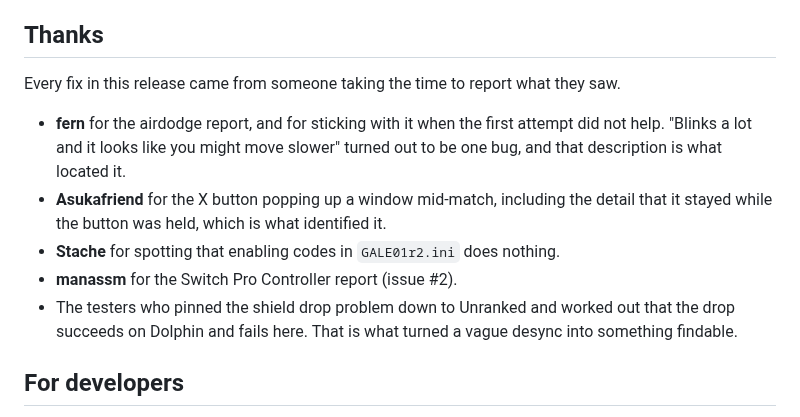
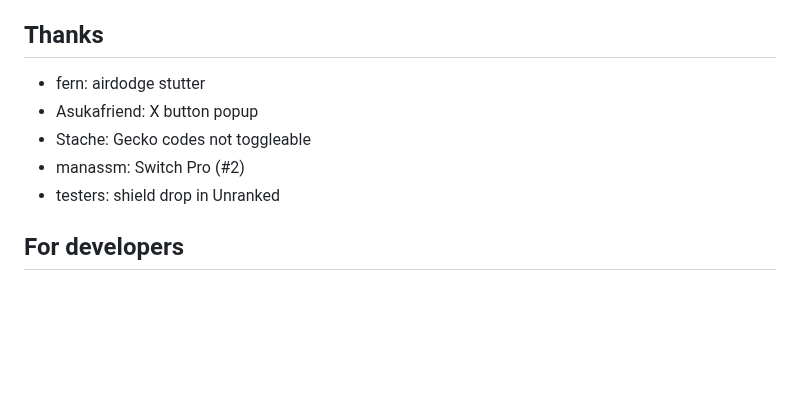
Before and after one commit to Hero88go/melee-unlocked, a Markdown page: release/RELEASE_NOTES_0.2.0.md, the part around the change. GitHub-like rendering; blank space fills up the shorter version.

Commit message:
Shorten the 0.2.0 credits to one line each
Co-Authored-By: Claude Opus 5 (1M context) <noreply@anthropic.com>

```diff
--- a/release/RELEASE_NOTES_0.2.0.md
+++ b/release/RELEASE_NOTES_0.2.0.md
@@ -75,17 +75,11 @@ Steam Input or BetterJoy will present the controller as an Xbox pad, which has a
 
 ## Thanks
 
-Every fix in this release came from someone taking the time to report what they saw.
-
-- **fern** for the airdodge report, and for sticking with it when the first attempt did not help.
-  "Blinks a lot and it looks like you might move slower" turned out to be one bug, and that
-  description is what located it.
-- **Asukafriend** for the X button popping up a window mid-match, including the detail that it
-  stayed while the button was held, which is what identified it.
-- **Stache** for spotting that enabling codes in `GALE01r2.ini` does nothing.
-- **manassm** for the Switch Pro Controller report (issue #2).
-- The testers who pinned the shield drop problem down to Unranked and worked out that the drop
-  succeeds on Dolphin and fails here. That is what turned a vague desync into something findable.
+- fern: airdodge stutter
+- Asukafriend: X button popup
+- Stache: Gecko codes not toggleable
+- manassm: Switch Pro (#2)
+- testers: shield drop in Unranked
 
 ## For developers
 
```
